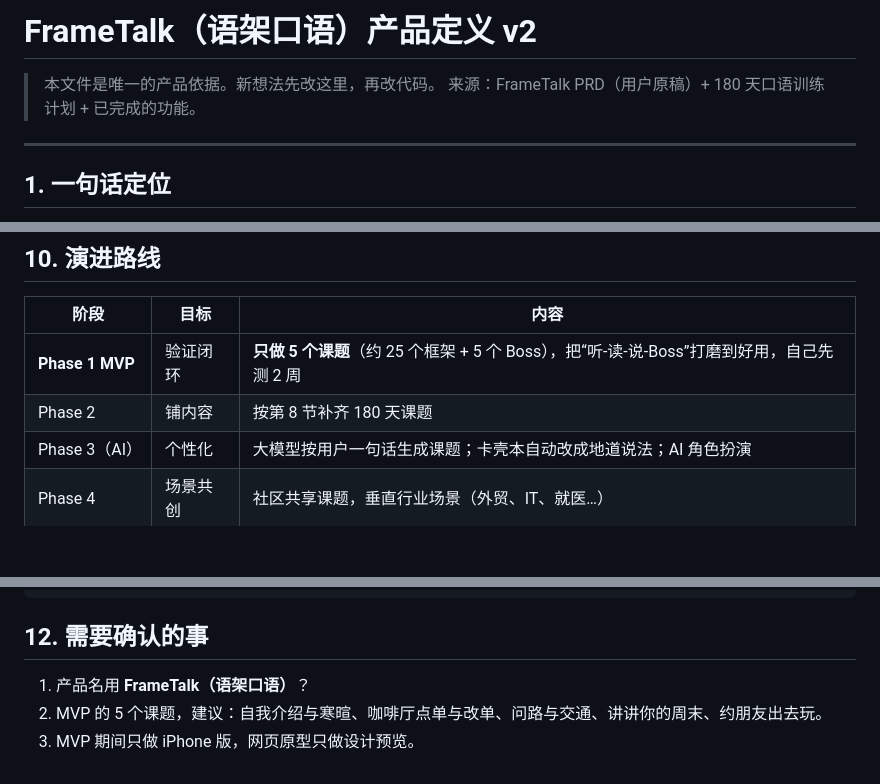
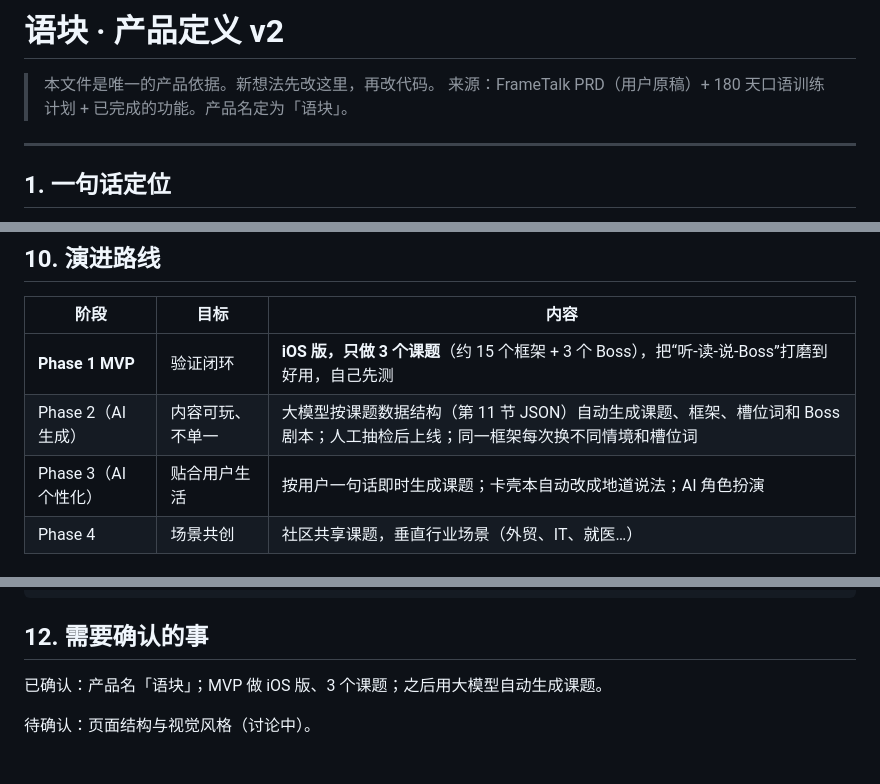
Before and after one commit to rz20923/studyEN, a Markdown page: PRD.md, 3 parts joined by grey strips. GitHub-like rendering; blank space fills up the shorter version.

Commit message:
PRD: name 语块, MVP 3 topics on iOS, AI-generated topics in phase 2
Co-Authored-By: Claude Opus 5.5 <noreply@anthropic.com>

```diff
--- a/PRD.md
+++ b/PRD.md
@@ -1,7 +1,7 @@
-# FrameTalk（语架口语）产品定义 v2
+# 语块 · 产品定义 v2
 
 > 本文件是唯一的产品依据。新想法先改这里，再改代码。
-> 来源：FrameTalk PRD（用户原稿）+ 180 天口语训练计划 + 已完成的功能。
+> 来源：FrameTalk PRD（用户原稿）+ 180 天口语训练计划 + 已完成的功能。产品名定为「语块」。
 
 ---
 
@@ -112,9 +112,9 @@
 
 | 阶段 | 目标 | 内容 |
 |---|---|---|
-| **Phase 1 MVP** | 验证闭环 | **只做 5 个课题**（约 25 个框架 + 5 个 Boss），把“听-读-说-Boss”打磨到好用，自己先测 2 周 |
-| Phase 2 | 铺内容 | 按第 8 节补齐 180 天课题 |
-| Phase 3（AI） | 个性化 | 大模型按用户一句话生成课题；卡壳本自动改成地道说法；AI 角色扮演 |
+| **Phase 1 MVP** | 验证闭环 | **iOS 版，只做 3 个课题**（约 15 个框架 + 3 个 Boss），把“听-读-说-Boss”打磨到好用，自己先测 |
+| Phase 2（AI 生成） | 内容可玩、不单一 | 大模型按课题数据结构（第 11 节 JSON）自动生成课题、框架、槽位词和 Boss 剧本；人工抽检后上线；同一框架每次换不同情境和槽位词 |
+| Phase 3（AI 个性化） | 贴合用户生活 | 按用户一句话即时生成课题；卡壳本自动改成地道说法；AI 角色扮演 |
 | Phase 4 | 场景共创 | 社区共享课题，垂直行业场景（外贸、IT、就医…） |
 
 ## 11. 技术
@@ -152,6 +152,6 @@
 
 ## 12. 需要确认的事
 
-1. 产品名用 **FrameTalk（语架口语）**？
-2. MVP 的 5 个课题，建议：自我介绍与寒暄、咖啡厅点单与改单、问路与交通、讲讲你的周末、约朋友出去玩。
-3. MVP 期间只做 iPhone 版，网页原型只做设计预览。
+已确认：产品名「语块」；MVP 做 iOS 版、3 个课题；之后用大模型自动生成课题。
+
+待确认：页面结构与视觉风格（讨论中）。
```
Also changed, not shown: other parts of PRD.md (+1 -1 lines).
